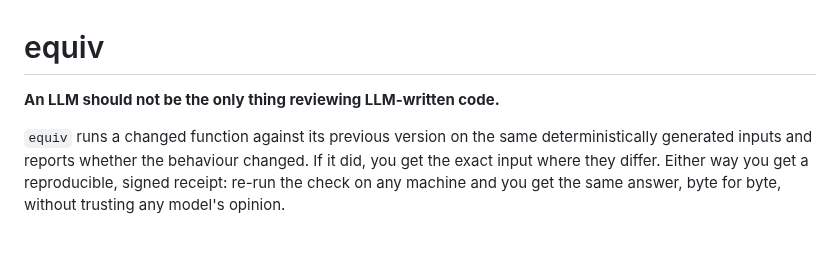
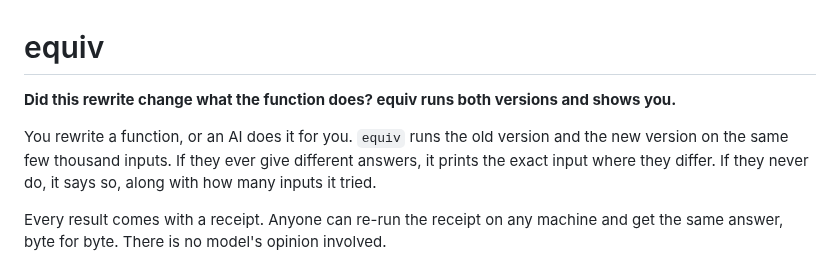
Before and after one commit to Neelagiri65/equiv, a Markdown page: README.md, the part around one of its changes. GitHub-like rendering; blank space fills up the shorter version.

```diff
--- a/README.md
+++ b/README.md
@@ -1,12 +1,14 @@
 # equiv
 
-**An LLM should not be the only thing reviewing LLM-written code.**
+**Did this rewrite change what the function does? equiv runs both versions and shows you.**
 
-`equiv` runs a changed function against its previous version on the same
-deterministically generated inputs and reports whether the behaviour changed. If
-it did, you get the exact input where they differ. Either way you get a
-reproducible, signed receipt: re-run the check on any machine and you get the same
-answer, byte for byte, without trusting any model's opinion.
+You rewrite a function, or an AI does it for you. `equiv` runs the old version and
+the new version on the same few thousand inputs. If they ever give different
+answers, it prints the exact input where they differ. If they never do, it says
+so, along with how many inputs it tried.
+
+Every result comes with a receipt. Anyone can re-run the receipt on any machine
+and get the same answer, byte for byte. There is no model's opinion involved.
 
 ![equiv catches an AI refactor diverging at n = -5, then emits a signed receipt that re-runs to an identical id](assets/equiv-aha.gif)
 
```
Also changed, not shown: other parts of README.md (+62 -126 lines), docs/metrics.md (added, +9 -0 lines), docs/scope.md (added, +82 -0 lines).
